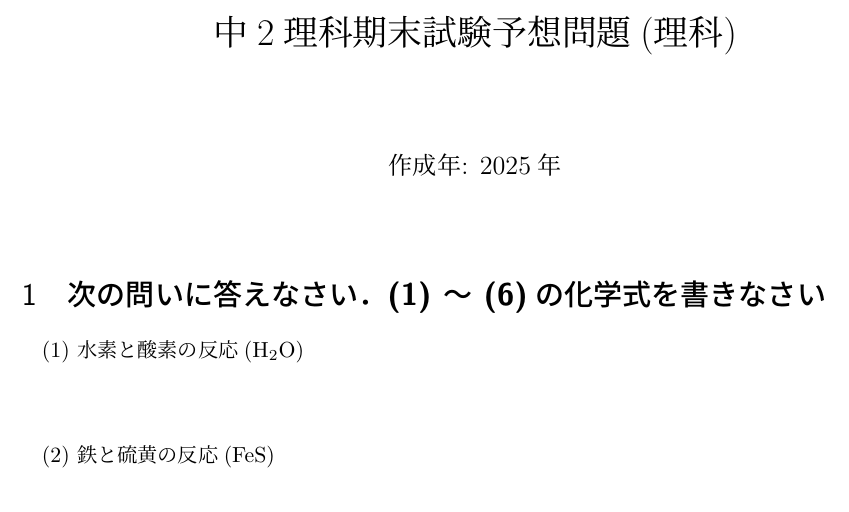
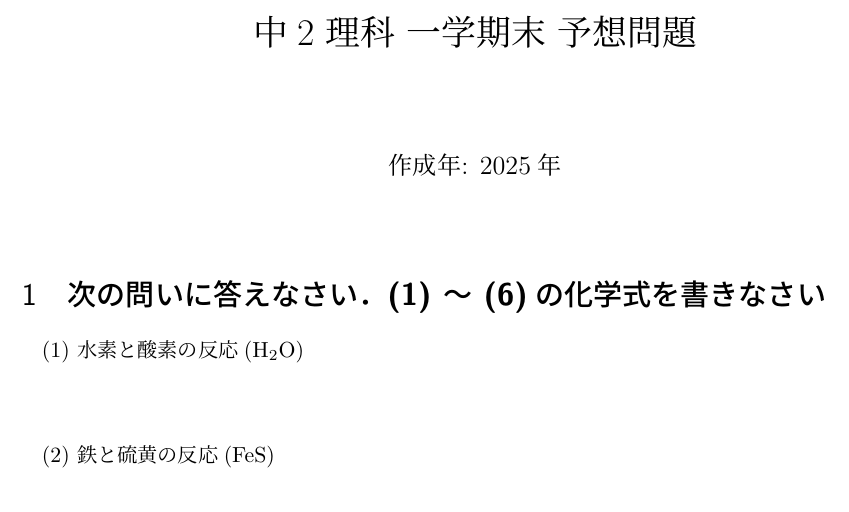
Before and after one commit to Ayuya1013/StandUp, a LaTeX problem sheet (Exam_Science_J2.tex): part of page 1 of 6, cut so that both start at the same text. Compiled offline with upLaTeX and dvipdfmx.

Commit message:
modified:   Exam_Science_J2.dvi modified:   Exam_Science_J2.log 	modified:   Exam_Science_J2.pdf modified:   Exam_Science_J2.synctex.gz modified:   Exam_Science_J2.tex

```diff
--- a/Exam_Science_J2.tex
+++ b/Exam_Science_J2.tex
@@ -11,7 +11,7 @@
 \DeclareFloatingEnvironment[name=Listing, fileext=lol]{eopcode}
 %%======== レポートタイトル等 ======================================%%
 % ToDo: 提出要領に従って，適切なタイトル・サブタイトルを設定する
-\title{中2理科期末試験予想問題(理科)}
+\title{中2 理科 一学期末 予想問題}
 
 % ToDo: 自分自身の氏名と学生番号に書き換える
 \author{}
```
Also changed, not shown: Exam_Science_J2.pdf, 3 other files.
